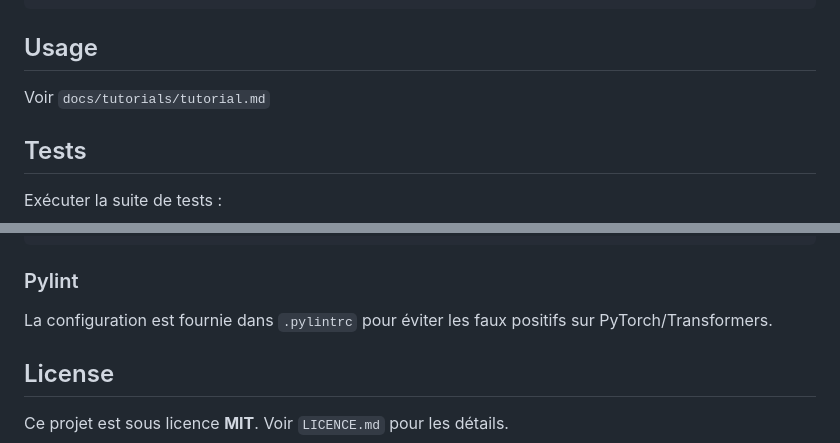
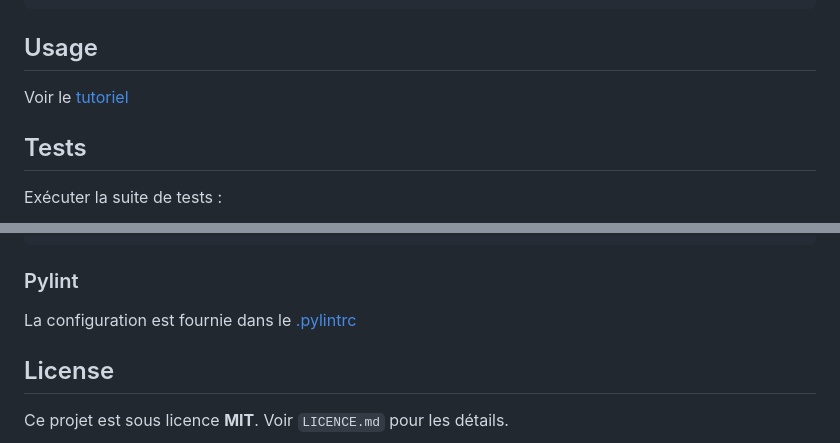
Before and after one commit to Aymeric-e/Analyse-d-entretiens-d-artisans, a Markdown page: README.md, 2 parts joined by grey strips. Drawn GitHub-style.

Commit message:
Ajout lien au readme

```diff
--- a/README.md
+++ b/README.md
@@ -70,7 +70,7 @@ poetry install
 
 ## Usage
 
-Voir ``docs/tutorials/tutorial.md``
+Voir le [tutoriel](docs/tutorials/tutorial.md)
 
 ## Tests
 
@@ -141,7 +141,7 @@ Extrait important du `pyproject.toml` :
 
 ### Pylint
 
-La configuration est fournie dans `.pylintrc` pour éviter les faux positifs sur PyTorch/Transformers.
+La configuration est fournie dans le [.pylintrc](.pylintrc)
 
 
 
```
